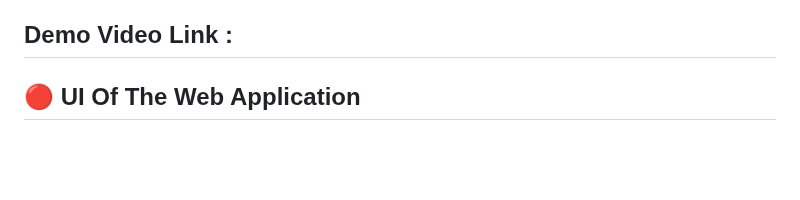
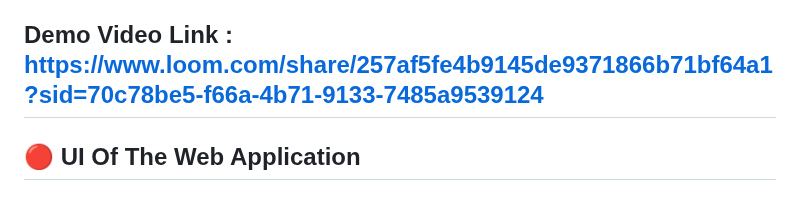
Before and after one commit to MrunalTalikoti/SereneSpace, a Markdown page: README.md, the part around the change. GitHub-like rendering; blank space fills up the shorter version.

```diff
--- a/README.md
+++ b/README.md
@@ -48,7 +48,7 @@ MindCare is a mental health solution that aims to provide users with easy access
 - The entire application is finally deployed on Heroku by adding - Procfile (informs Heroku that which application is to be run first), Requirements (notifies Heroku about the libraries that needs to be installed before deploying or running our application)
 - See the deployed application
 
-## Demo Video Link :
+## Demo Video Link : https://www.loom.com/share/257af5fe4b9145de9371866b71bf64a1?sid=70c78be5-f66a-4b71-9133-7485a9539124
 
 
 ##  🔴  UI Of The Web Application
```
